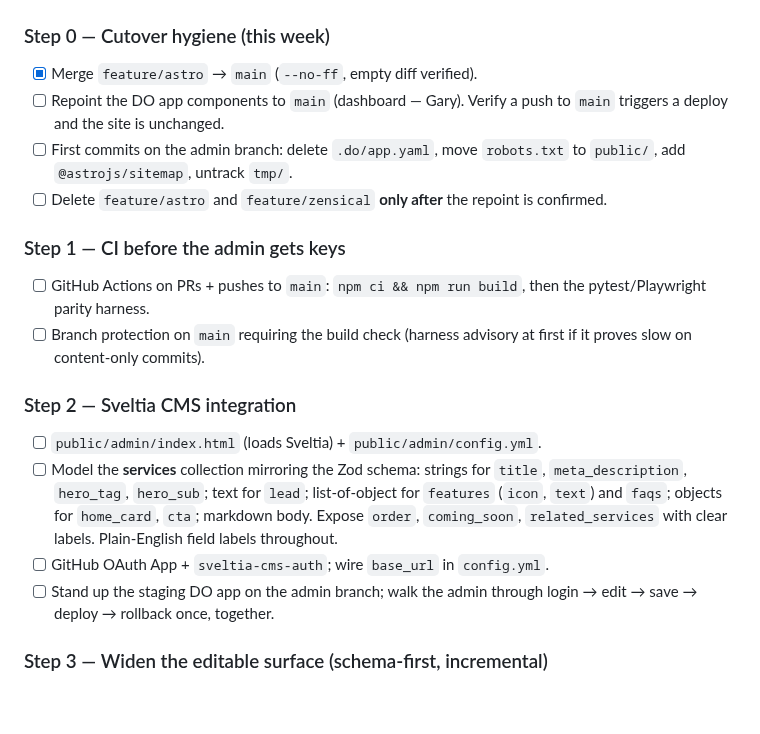
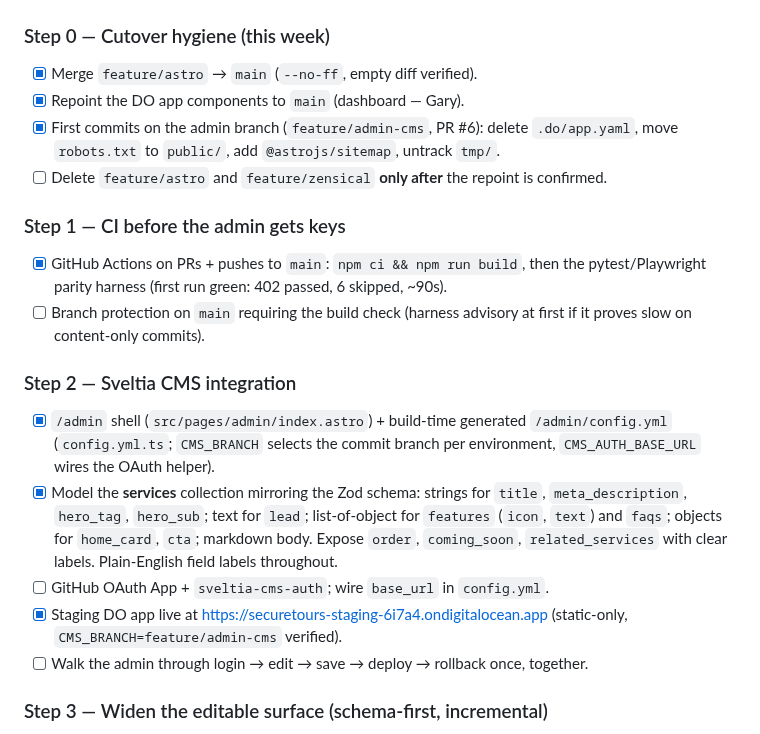
Before and after one commit to goodtune/securetours, a Markdown page: plans/admin-interface-plan.md, the part around the change. Drawn GitHub-style; blank space fills up the shorter version.

Commit message:
docs: tick off completed plan steps — hygiene, CI, CMS scaffold, staging app
Staging live at securetours-staging-6i7a4.ondigitalocean.app with
CMS_BRANCH=feature/admin-cms; CI green on PR #6 (402 passed, 6 skipped).
Remaining: branch protection, OAuth helper, admin collaborator +
walkthrough, then the Step 3 collections.

Co-Authored-By: Claude Fable 5 <noreply@anthropic.com>
Claude-Session: https://claude.ai/code/session_01J5SrG53Q17Y9USGyrqq4EW

```diff
--- a/plans/admin-interface-plan.md
+++ b/plans/admin-interface-plan.md
@@ -58,21 +58,22 @@ Staging specifics to get right:
 ### Step 0 — Cutover hygiene (this week)
 
 - [x] Merge `feature/astro` → `main` (`--no-ff`, empty diff verified).
-- [ ] Repoint the DO app components to `main` (dashboard — Gary). Verify a push to `main` triggers a deploy and the site is unchanged.
-- [ ] First commits on the admin branch: delete `.do/app.yaml`, move `robots.txt` to `public/`, add `@astrojs/sitemap`, untrack `tmp/`.
+- [x] Repoint the DO app components to `main` (dashboard — Gary).
+- [x] First commits on the admin branch (`feature/admin-cms`, PR #6): delete `.do/app.yaml`, move `robots.txt` to `public/`, add `@astrojs/sitemap`, untrack `tmp/`.
 - [ ] Delete `feature/astro` and `feature/zensical` **only after** the repoint is confirmed.
 
 ### Step 1 — CI before the admin gets keys
 
-- [ ] GitHub Actions on PRs + pushes to `main`: `npm ci && npm run build`, then the pytest/Playwright parity harness.
+- [x] GitHub Actions on PRs + pushes to `main`: `npm ci && npm run build`, then the pytest/Playwright parity harness (first run green: 402 passed, 6 skipped, ~90s).
 - [ ] Branch protection on `main` requiring the build check (harness advisory at first if it proves slow on content-only commits).
 
 ### Step 2 — Sveltia CMS integration
 
-- [ ] `public/admin/index.html` (loads Sveltia) + `public/admin/config.yml`.
-- [ ] Model the **services** collection mirroring the Zod schema: strings for `title`, `meta_description`, `hero_tag`, `hero_sub`; text for `lead`; list-of-object for `features` (`icon`, `text`) and `faqs`; objects for `home_card`, `cta`; markdown body. Expose `order`, `coming_soon`, `related_services` with clear labels. Plain-English field labels throughout.
+- [x] `/admin` shell (`src/pages/admin/index.astro`) + build-time generated `/admin/config.yml` (`config.yml.ts`; `CMS_BRANCH` selects the commit branch per environment, `CMS_AUTH_BASE_URL` wires the OAuth helper).
+- [x] Model the **services** collection mirroring the Zod schema: strings for `title`, `meta_description`, `hero_tag`, `hero_sub`; text for `lead`; list-of-object for `features` (`icon`, `text`) and `faqs`; objects for `home_card`, `cta`; markdown body. Expose `order`, `coming_soon`, `related_services` with clear labels. Plain-English field labels throughout.
 - [ ] GitHub OAuth App + `sveltia-cms-auth`; wire `base_url` in `config.yml`.
-- [ ] Stand up the staging DO app on the admin branch; walk the admin through login → edit → save → deploy → rollback once, together.
+- [x] Staging DO app live at https://securetours-staging-6i7a4.ondigitalocean.app (static-only, `CMS_BRANCH=feature/admin-cms` verified).
+- [ ] Walk the admin through login → edit → save → deploy → rollback once, together.
 
 ### Step 3 — Widen the editable surface (schema-first, incremental)
 
```
